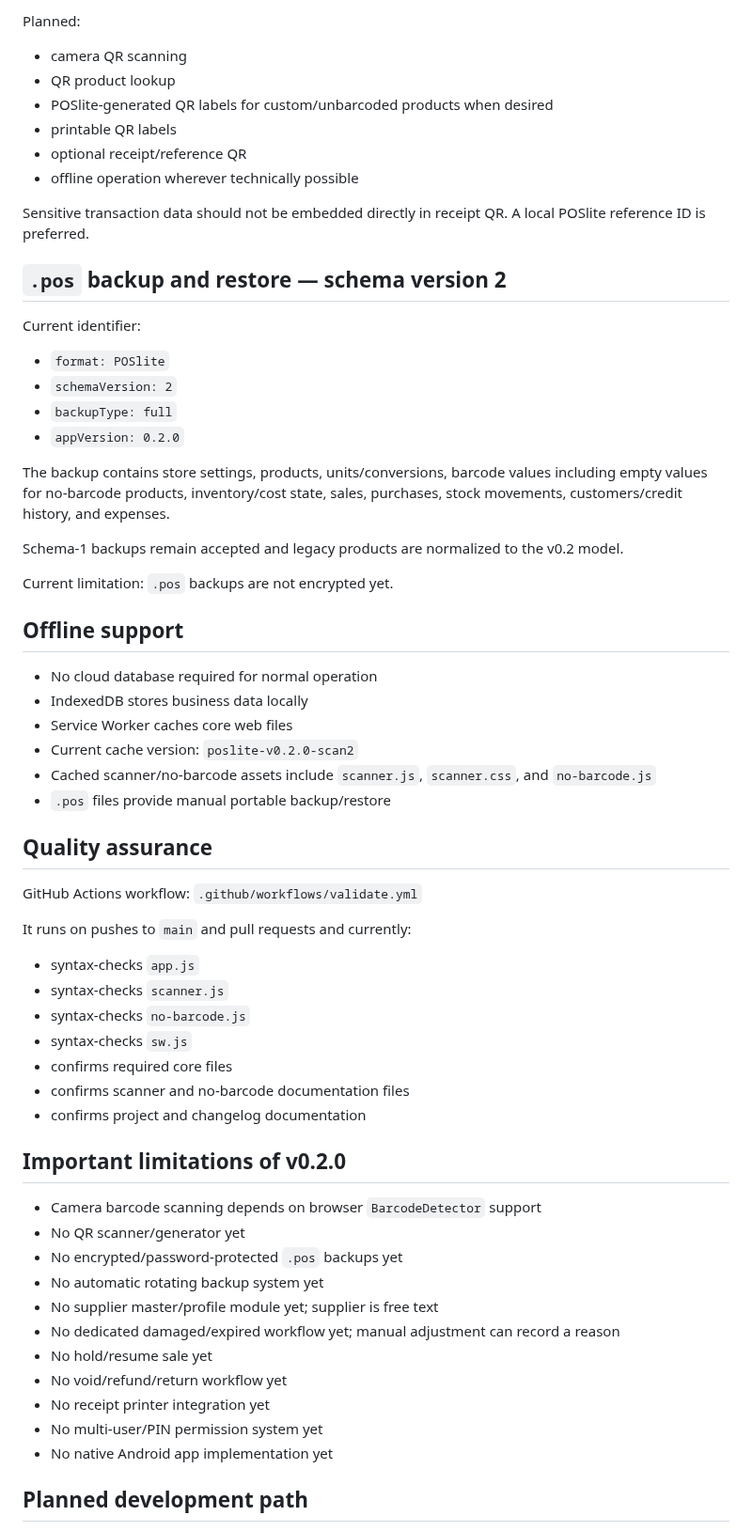
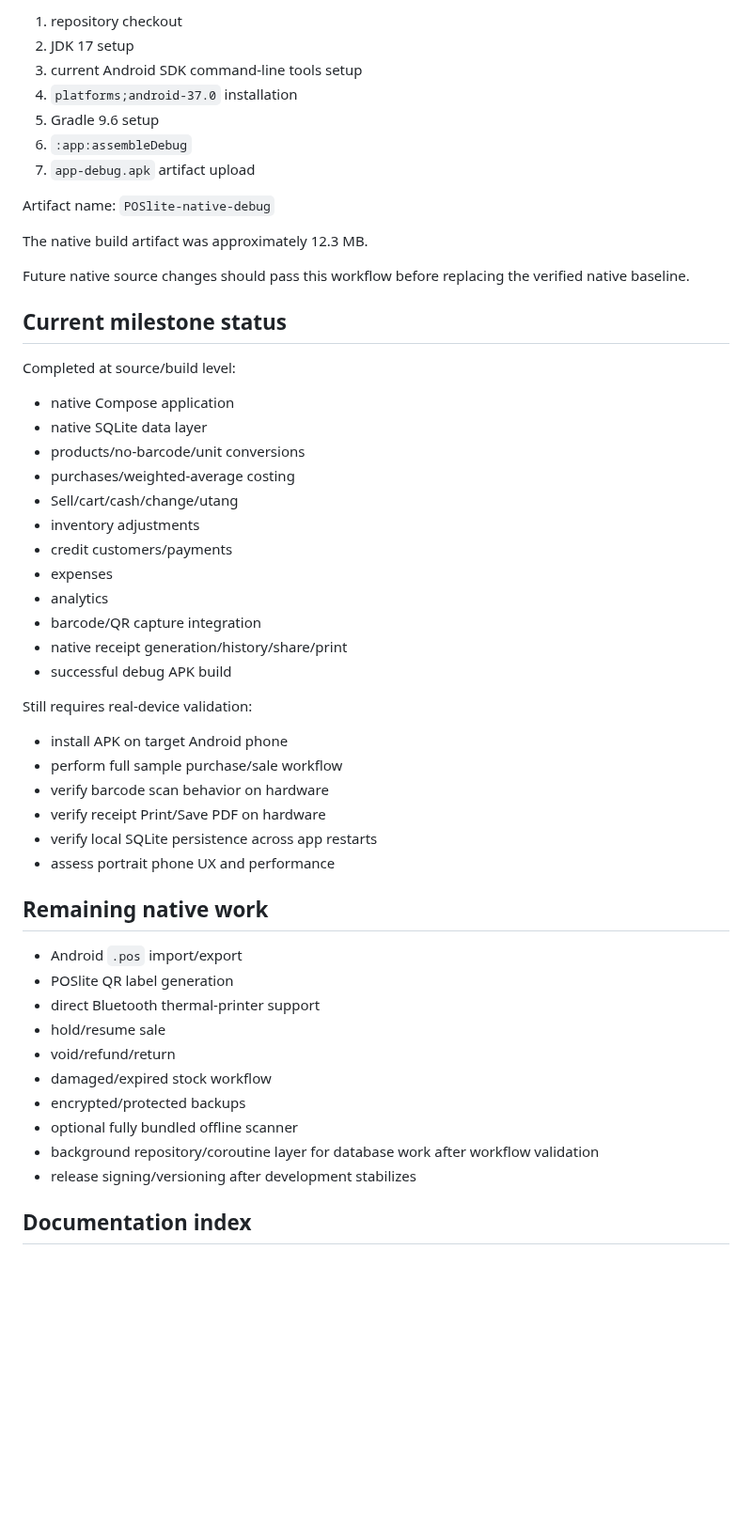
Before and after one commit to Brgysibulan/POSLITE, a Markdown page: docs/PROJECT.md, the part around one of its changes. Shown at 94% size. Drawn GitHub-style; blank space fills up the shorter version.

Commit message:
docs: update master project status to active native Android phase

```diff
--- a/docs/PROJECT.md
+++ b/docs/PROJECT.md
@@ -333,66 +327,56 @@ QR remains an official roadmap item and is not yet implemented.
 
-Planned:
+1. repository checkout
+2. JDK 17 setup
+3. current Android SDK command-line tools setup
+4. `platforms;android-37.0` installation
+5. Gradle 9.6 setup
+6. `:app:assembleDebug`
+7. `app-debug.apk` artifact upload
 
-- camera QR scanning
-- QR product lookup
-- POSlite-generated QR labels for custom/unbarcoded products when desired
-- printable QR labels
-- optional receipt/reference QR
-- offline operation wherever technically possible
+Artifact name: `POSlite-native-debug`
 
-Sensitive transaction data should not be embedded directly in receipt QR. A local POSlite reference ID is preferred.
+The native build artifact was approximately 12.3 MB.
 
-## `.pos` backup and restore — schema version 2
+Future native source changes should pass this workflow before replacing the verified native baseline.
 
-Current identifier:
+## Current milestone status
 
-- `format: POSlite`
-- `schemaVersion: 2`
-- `backupType: full`
-- `appVersion: 0.2.0`
+Completed at source/build level:
 
-The backup contains store settings, products, units/conversions, barcode values including empty values for no-barcode products, inventory/cost state, sales, purchases, stock movements, customers/credit history, and expenses.
+- native Compose application
+- native SQLite data layer
+- products/no-barcode/unit conversions
+- purchases/weighted-average costing
+- Sell/cart/cash/change/utang
+- inventory adjustments
+- credit customers/payments
+- expenses
+- analytics
+- barcode/QR capture integration
+- native receipt generation/history/share/print
+- successful debug APK build
 
-Schema-1 backups remain accepted and legacy products are normalized to the v0.2 model.
+Still requires real-device validation:
 
-Current limitation: `.pos` backups are not encrypted yet.
+- install APK on target Android phone
+- perform full sample purchase/sale workflow
+- verify barcode scan behavior on hardware
+- verify receipt Print/Save PDF on hardware
+- verify local SQLite persistence across app restarts
+- assess portrait phone UX and performance
 
-## Offline support
+## Remaining native work
 
-- No cloud database required for normal operation
-- IndexedDB stores business data locally
-- Service Worker caches core web files
-- Current cache version: `poslite-v0.2.0-scan2`
-- Cached scanner/no-barcode assets include `scanner.js`, `scanner.css`, and `no-barcode.js`
-- `.pos` files provide manual portable backup/restore
+- Android `.pos` import/export
+- POSlite QR label generation
+- direct Bluetooth thermal-printer support
+- hold/resume sale
+- void/refund/return
+- damaged/expired stock workflow
+- encrypted/protected backups
+- optional fully bundled offline scanner
+- background repository/coroutine layer for database work after workflow validation
+- release signing/versioning after development stabilizes
 
-## Quality assurance
+## Documentation index
 
-GitHub Actions workflow: `.github/workflows/validate.yml`
-
-It runs on pushes to `main` and pull requests and currently:
-
-- syntax-checks `app.js`
-- syntax-checks `scanner.js`
-- syntax-checks `no-barcode.js`
-- syntax-checks `sw.js`
-- confirms required core files
-- confirms scanner and no-barcode documentation files
-- confirms project and changelog documentation
-
-## Important limitations of v0.2.0
-
-- Camera barcode scanning depends on browser `BarcodeDetector` support
-- No QR scanner/generator yet
-- No encrypted/password-protected `.pos` backups yet
-- No automatic rotating backup system yet
-- No supplier master/profile module yet; supplier is free text
-- No dedicated damaged/expired workflow yet; manual adjustment can record a reason
-- No hold/resume sale yet
-- No void/refund/return workflow yet
-- No receipt printer integration yet
-- No multi-user/PIN permission system yet
-- No native Android app implementation yet
-
-## Planned development path
-
```
Also changed, not shown: other parts of docs/PROJECT.md (+210 -247 lines).
